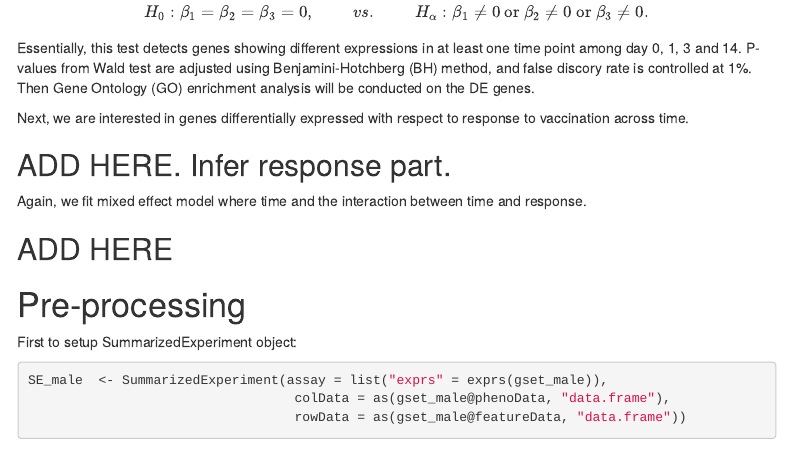
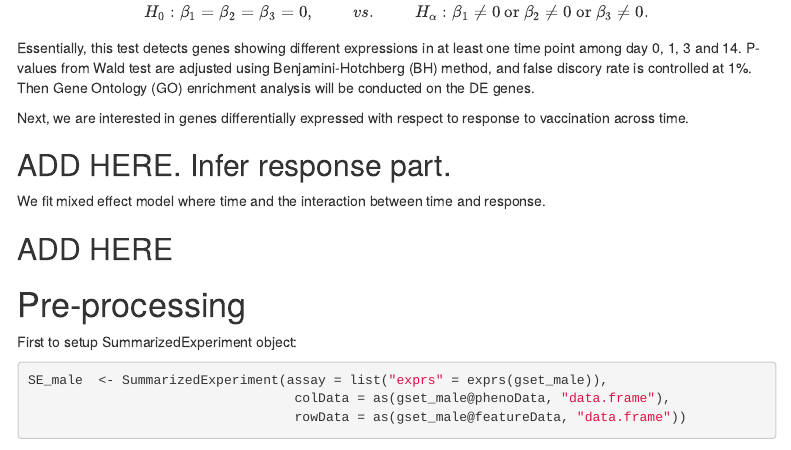
Before and after one commit to kaitlyncross/BIOS784_FinalProject, an R Markdown document (code/3_Report/784report_red.Rmd): the page in a window 1100 px wide, from 3560 px down. Rendered offline with R 4.5, knitr and Pandoc, with nearby package versions; some code elsewhere in the file could not run offline; menus at the side of the page are left out; long lines of code are wrapped.

Commit message:
Modify a bit on analysis plan

```diff
--- a/code/3_Report/784report_red.Rmd
+++ b/code/3_Report/784report_red.Rmd
@@ -148,7 +148,7 @@ Next, we are interested in genes differentially expressed with respect to respon
 
 ## ADD HERE. Infer response part.
 
-Again, we fit mixed effect model where time and the interaction between time and response.
+We fit mixed effect model where time and the interaction between time and response.
 
 ## ADD HERE
 
```
